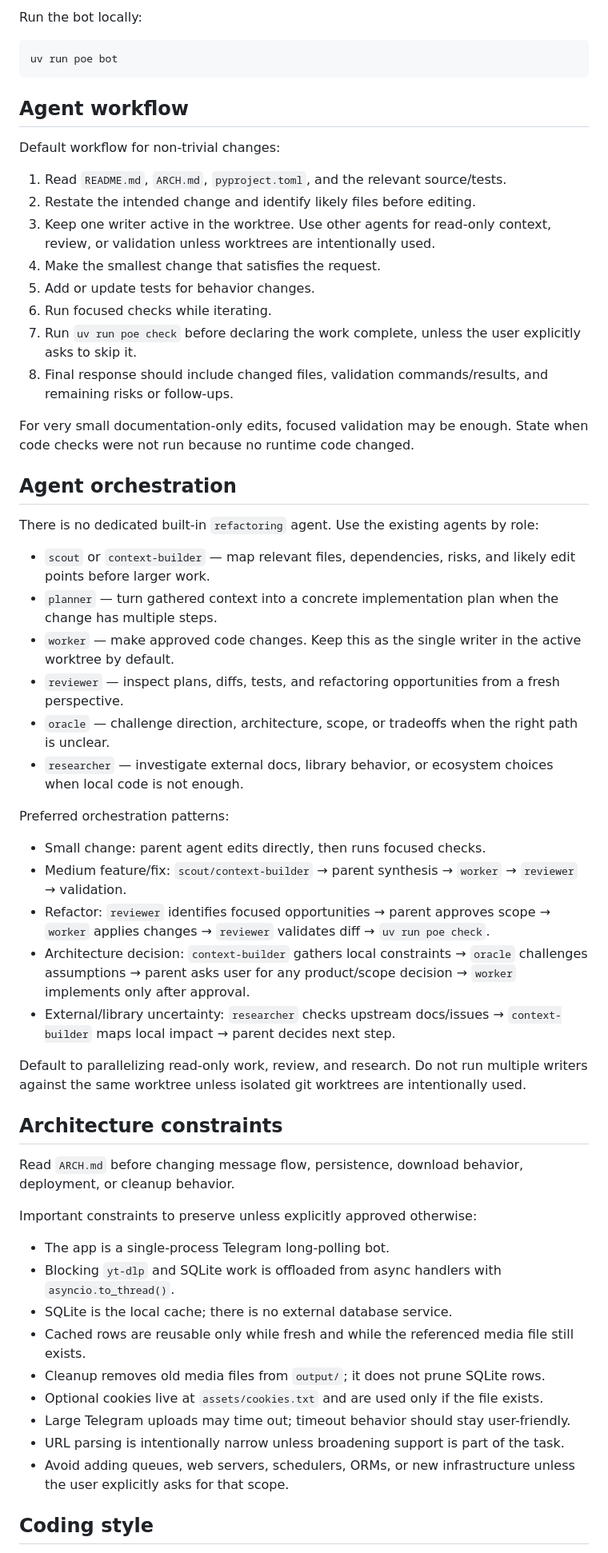
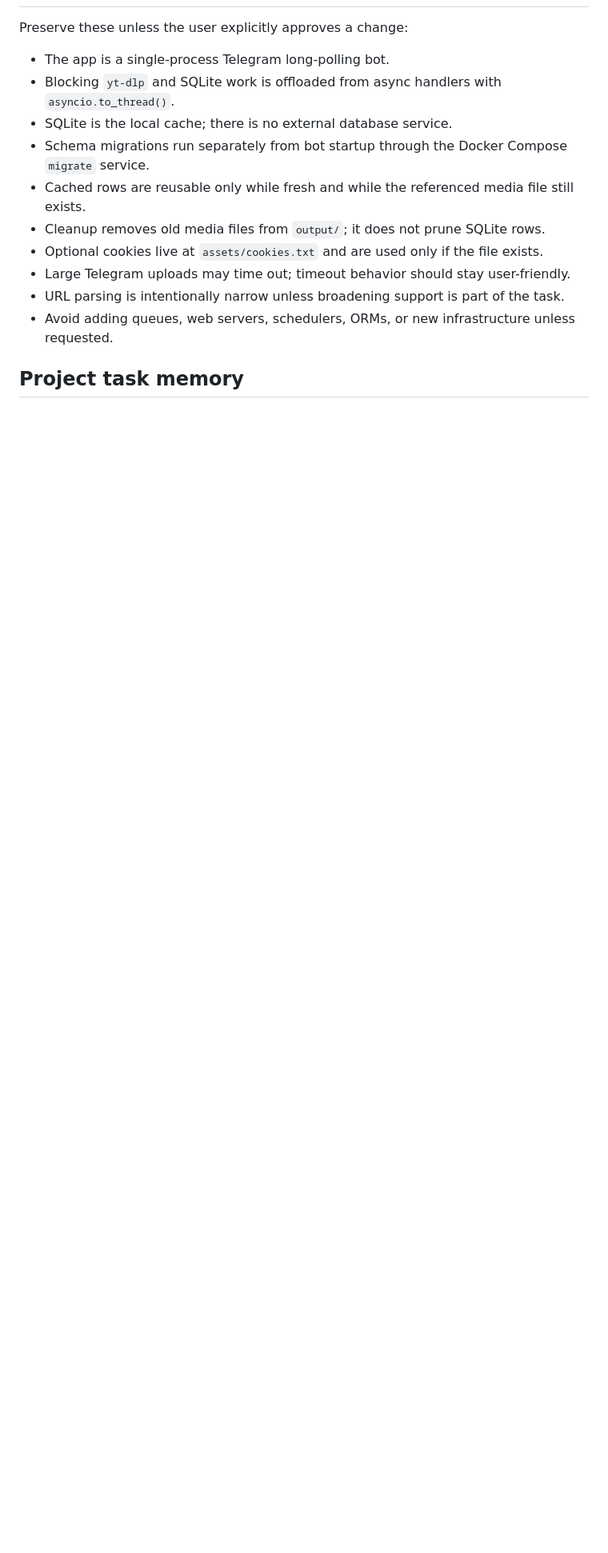
Before and after one commit to Jarki/idontwant_toopen_insta, a Markdown page: AGENTS.md, the part around one of its changes. Shown at 80% size. GitHub-like rendering; blank space fills up the shorter version.

````diff
--- a/AGENTS.md
+++ b/AGENTS.md
@@ -66,60 +40,15 @@ uv run poe lint-fix
-Run the bot locally:
-
-```bash
-uv run poe bot
-```
-
-## Agent workflow
-
-Default workflow for non-trivial changes:
-
-1. Read `README.md`, `ARCH.md`, `pyproject.toml`, and the relevant source/tests.
-2. Restate the intended change and identify likely files before editing.
-3. Keep one writer active in the worktree. Use other agents for read-only context, review, or validation unless worktrees are intentionally used.
-4. Make the smallest change that satisfies the request.
-5. Add or update tests for behavior changes.
-6. Run focused checks while iterating.
-7. Run `uv run poe check` before declaring the work complete, unless the user explicitly asks to skip it.
-8. Final response should include changed files, validation commands/results, and remaining risks or follow-ups.
-
-For very small documentation-only edits, focused validation may be enough. State when code checks were not run because no runtime code changed.
-
-## Agent orchestration
-
-There is no dedicated built-in `refactoring` agent. Use the existing agents by role:
-
-- `scout` or `context-builder` — map relevant files, dependencies, risks, and likely edit points before larger work.
-- `planner` — turn gathered context into a concrete implementation plan when the change has multiple steps.
-- `worker` — make approved code changes. Keep this as the single writer in the active worktree by default.
-- `reviewer` — inspect plans, diffs, tests, and refactoring opportunities from a fresh perspective.
-- `oracle` — challenge direction, architecture, scope, or tradeoffs when the right path is unclear.
-- `researcher` — investigate external docs, library behavior, or ecosystem choices when local code is not enough.
-
-Preferred orchestration patterns:
-
-- Small change: parent agent edits directly, then runs focused checks.
-- Medium feature/fix: `scout/context-builder` → parent synthesis → `worker` → `reviewer` → validation.
-- Refactor: `reviewer` identifies focused opportunities → parent approves scope → `worker` applies changes → `reviewer` validates diff → `uv run poe check`.
-- Architecture decision: `context-builder` gathers local constraints → `oracle` challenges assumptions → parent asks user for any product/scope decision → `worker` implements only after approval.
-- External/library uncertainty: `researcher` checks upstream docs/issues → `context-builder` maps local impact → parent decides next step.
-
-Default to parallelizing read-only work, review, and research. Do not run multiple writers against the same worktree unless isolated git worktrees are intentionally used.
-
-## Architecture constraints
-
-Read `ARCH.md` before changing message flow, persistence, download behavior, deployment, or cleanup behavior.
-
-Important constraints to preserve unless explicitly approved otherwise:
+Preserve these unless the user explicitly approves a change:
 
 - The app is a single-process Telegram long-polling bot.
 - Blocking `yt-dlp` and SQLite work is offloaded from async handlers with `asyncio.to_thread()`.
 - SQLite is the local cache; there is no external database service.
+- Schema migrations run separately from bot startup through the Docker Compose `migrate` service.
 - Cached rows are reusable only while fresh and while the referenced media file still exists.
 - Cleanup removes old media files from `output/`; it does not prune SQLite rows.
 - Optional cookies live at `assets/cookies.txt` and are used only if the file exists.
 - Large Telegram uploads may time out; timeout behavior should stay user-friendly.
 - URL parsing is intentionally narrow unless broadening support is part of the task.
-- Avoid adding queues, web servers, schedulers, ORMs, or new infrastructure unless the user explicitly asks for that scope.
+- Avoid adding queues, web servers, schedulers, ORMs, or new infrastructure unless requested.
 
-## Coding style
+## Project task memory
 
````
Also changed, not shown: other parts of AGENTS.md (+31 -108 lines), docs/agent-workflow.md (added, +102 -0 lines).
